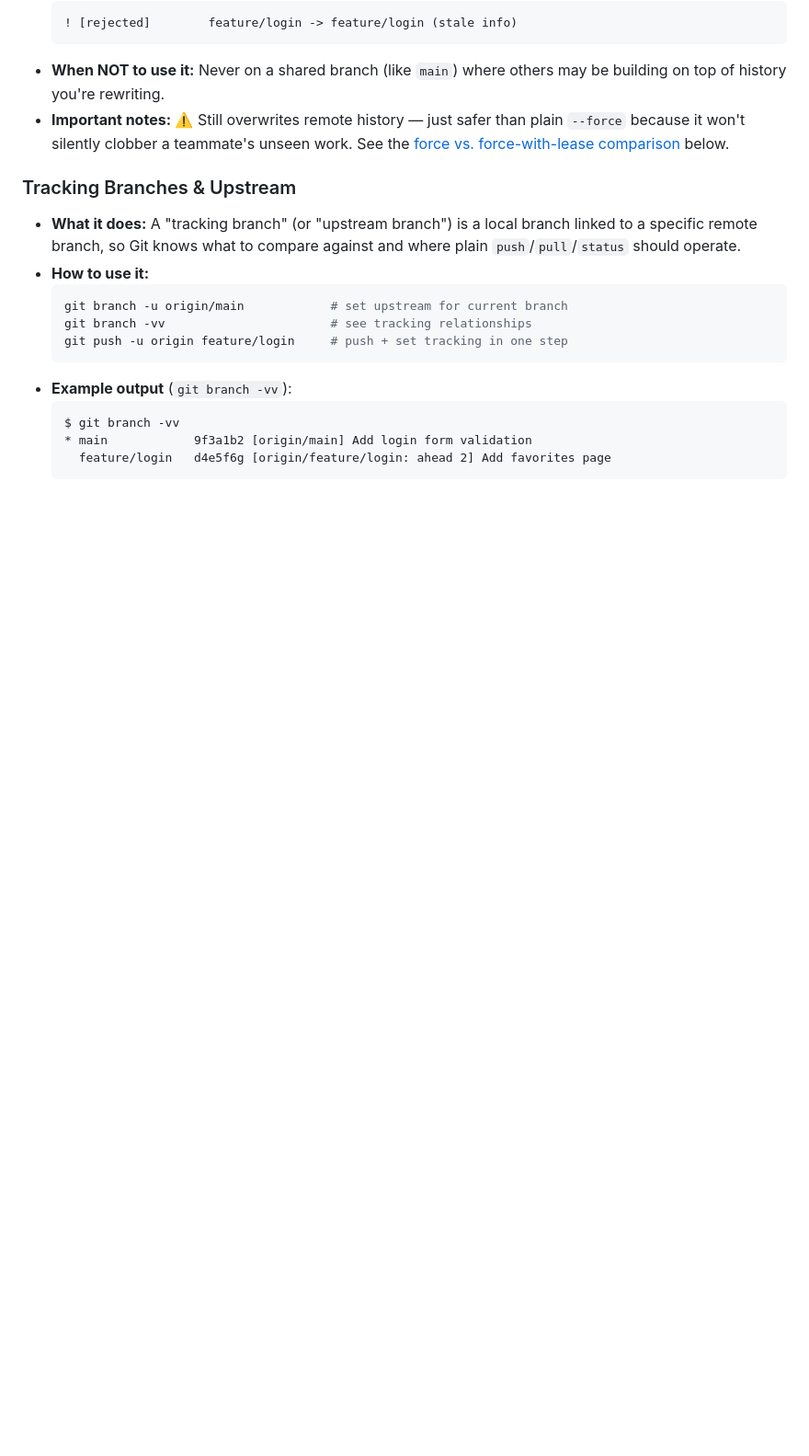
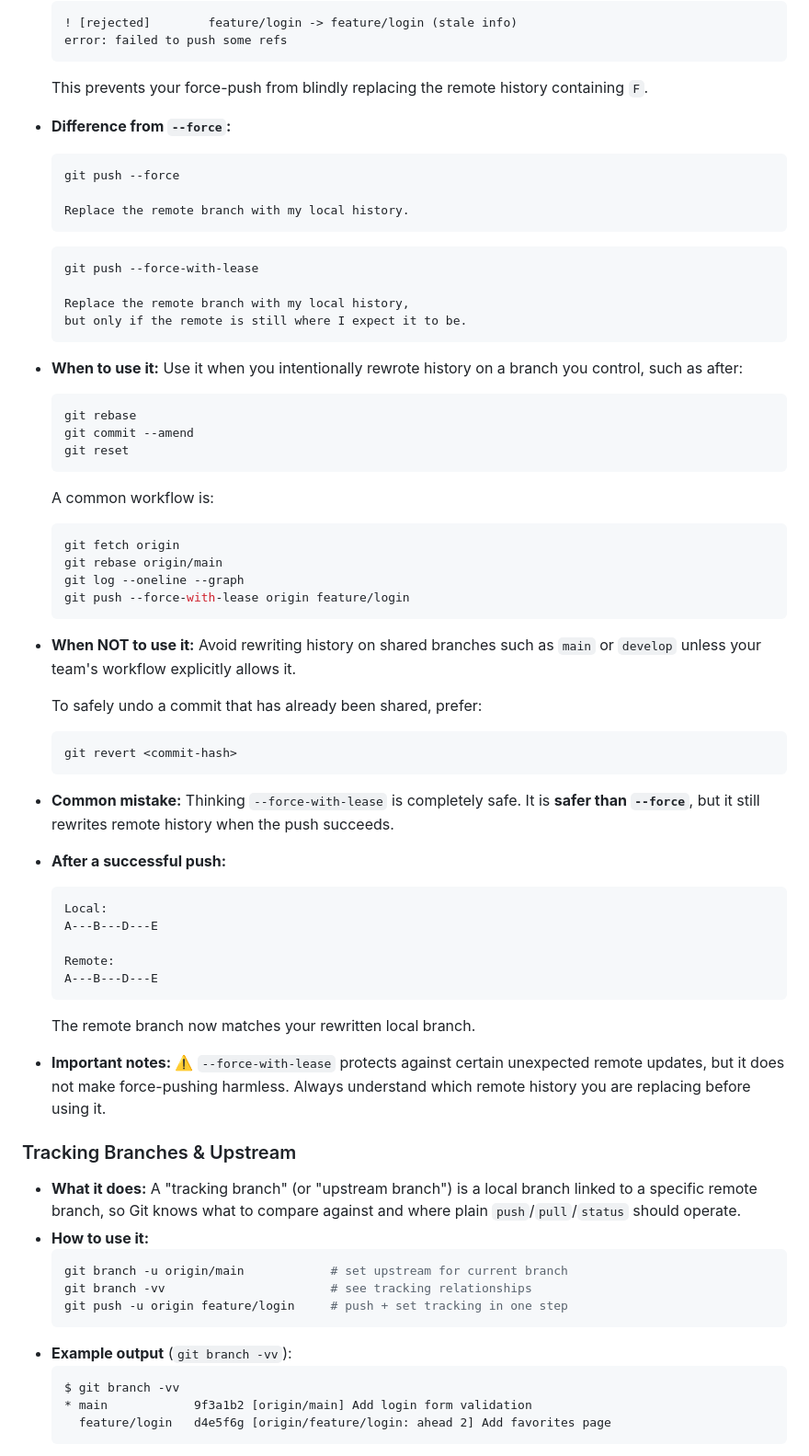
Before and after one commit to omkar142web/Markdown-Formatter-Viewer, a Markdown page: git-guide.md, the part around one of its changes. Shown at 92% size. Rendered like a GitHub page; blank space fills up the shorter version.

````diff
--- a/git-guide.md
+++ b/git-guide.md
@@ -1150,8 +1225,65 @@ A---B---C  main
   ```text
   ! [rejected]        feature/login -> feature/login (stale info)
-  ```
-- **When NOT to use it:** Never on a shared branch (like `main`) where others may be building on top of history you're rewriting.
-- **Important notes:** ⚠️ Still overwrites remote history — just safer than plain `--force` because it won't silently clobber a teammate's unseen work. See the [force vs. force-with-lease comparison](#12-important-comparisons) below.
+  error: failed to push some refs
+  ```
+
+  This prevents your force-push from blindly replacing the remote history containing `F`.
+
+- **Difference from `--force`:**
+
+  ```text
+  git push --force
+
+  Replace the remote branch with my local history.
+  ```
+
+  ```text
+  git push --force-with-lease
+
+  Replace the remote branch with my local history,
+  but only if the remote is still where I expect it to be.
+  ```
+
+- **When to use it:** Use it when you intentionally rewrote history on a branch you control, such as after:
+
+  ```bash
+  git rebase
+  git commit --amend
+  git reset
+  ```
+
+  A common workflow is:
+
+  ```bash
+  git fetch origin
+  git rebase origin/main
+  git log --oneline --graph
+  git push --force-with-lease origin feature/login
+  ```
+
+- **When NOT to use it:** Avoid rewriting history on shared branches such as `main` or `develop` unless your team's workflow explicitly allows it.
+
+  To safely undo a commit that has already been shared, prefer:
+
+  ```bash
+  git revert <commit-hash>
+  ```
+
+- **Common mistake:** Thinking `--force-with-lease` is completely safe. It is **safer than `--force`**, but it still rewrites remote history when the push succeeds.
+
+- **After a successful push:**
+
+  ```text
+  Local:
+  A---B---D---E
+
+  Remote:
+  A---B---D---E
+  ```
+
+  The remote branch now matches your rewritten local branch.
+
+- **Important notes:** ⚠️ `--force-with-lease` protects against certain unexpected remote updates, but it does not make force-pushing harmless. Always understand which remote history you are replacing before using it.
 
 ### Tracking Branches & Upstream
 
````
Also changed, not shown: other parts of git-guide.md (+85 -10 lines).
